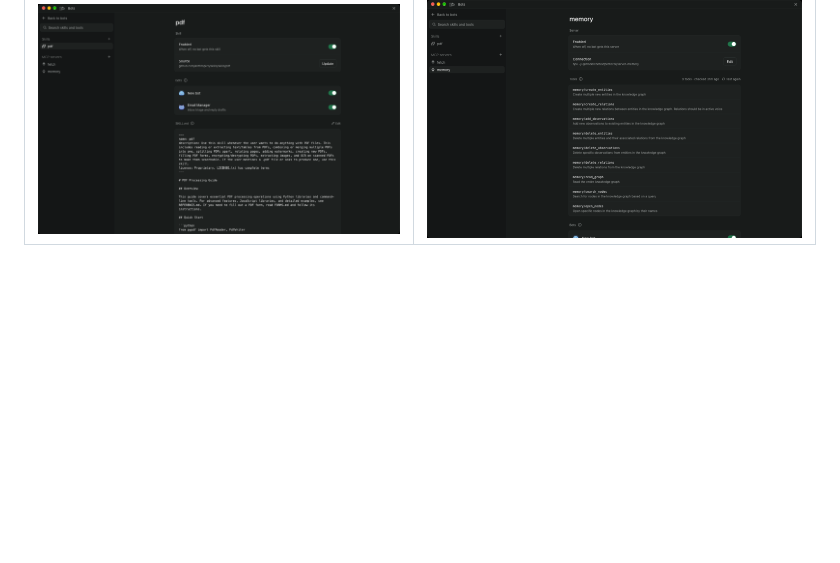
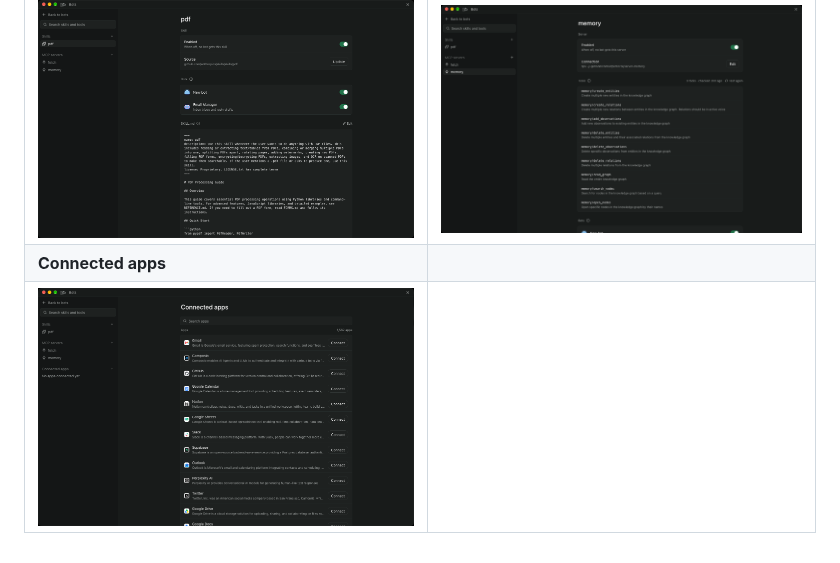
Before and after one commit to oliexe/paseo-bots, a Markdown page: README.md, the part around the change. Drawn GitHub-style; pictures changed too: docs/apps.png (added); blank space fills up the shorter version.

Commit message:
Add a Connected apps screenshot to the README
Co-Authored-By: Claude Opus 5.5 <noreply@anthropic.com>

```diff
--- a/README.md
+++ b/README.md
@@ -43,3 +43,5 @@ The key stays on the Paseo host and never reaches the agents: bots reach Composi
 | ![Bots](https://raw.githubusercontent.com/oliexe/paseo-bots/main/docs/splash.png) | ![Bot settings](https://raw.githubusercontent.com/oliexe/paseo-bots/main/docs/bot.png) |
 | **Skills** | **MCP servers** |
 | ![Skills](https://raw.githubusercontent.com/oliexe/paseo-bots/main/docs/skills.png) | ![MCP servers](https://raw.githubusercontent.com/oliexe/paseo-bots/main/docs/mcp.png) |
+| **Connected apps** | |
+| ![Connected apps](https://raw.githubusercontent.com/oliexe/paseo-bots/main/docs/apps.png) | |
```
